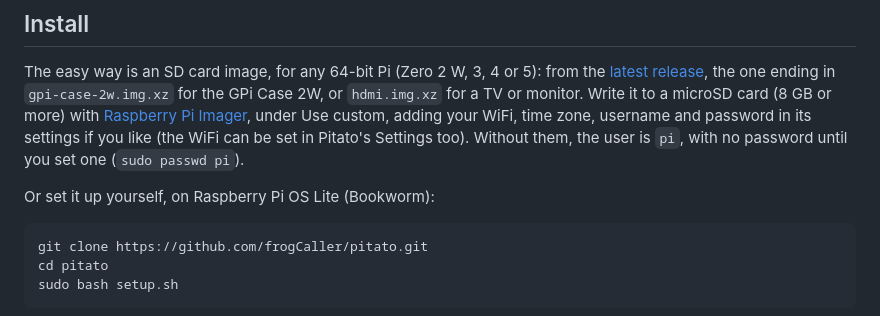
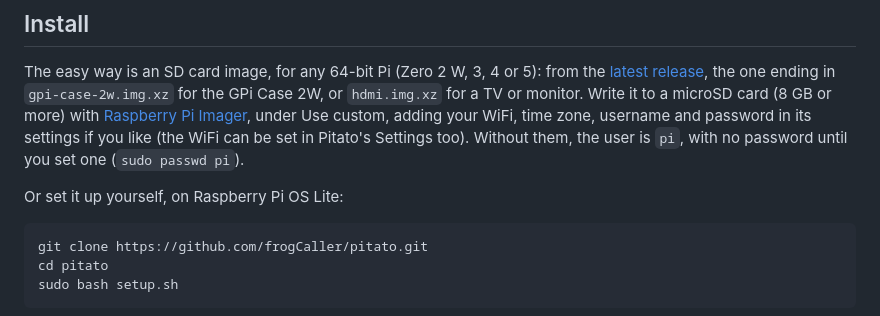
Before and after one commit to frogCaller/Pie-tato, a Markdown page: README.md, the part around the change. GitHub-like rendering.

````diff
--- a/README.md
+++ b/README.md
@@ -22,7 +22,7 @@ adding your WiFi, time zone, username and password in its settings if you like (
 Pitato's Settings too). Without them, the user is `pi`, with no password until you set one
 (`sudo passwd pi`).
 
-Or set it up yourself, on Raspberry Pi OS Lite (Bookworm):
+Or set it up yourself, on Raspberry Pi OS Lite:
 
 ```
 git clone https://github.com/frogCaller/pitato.git
````
